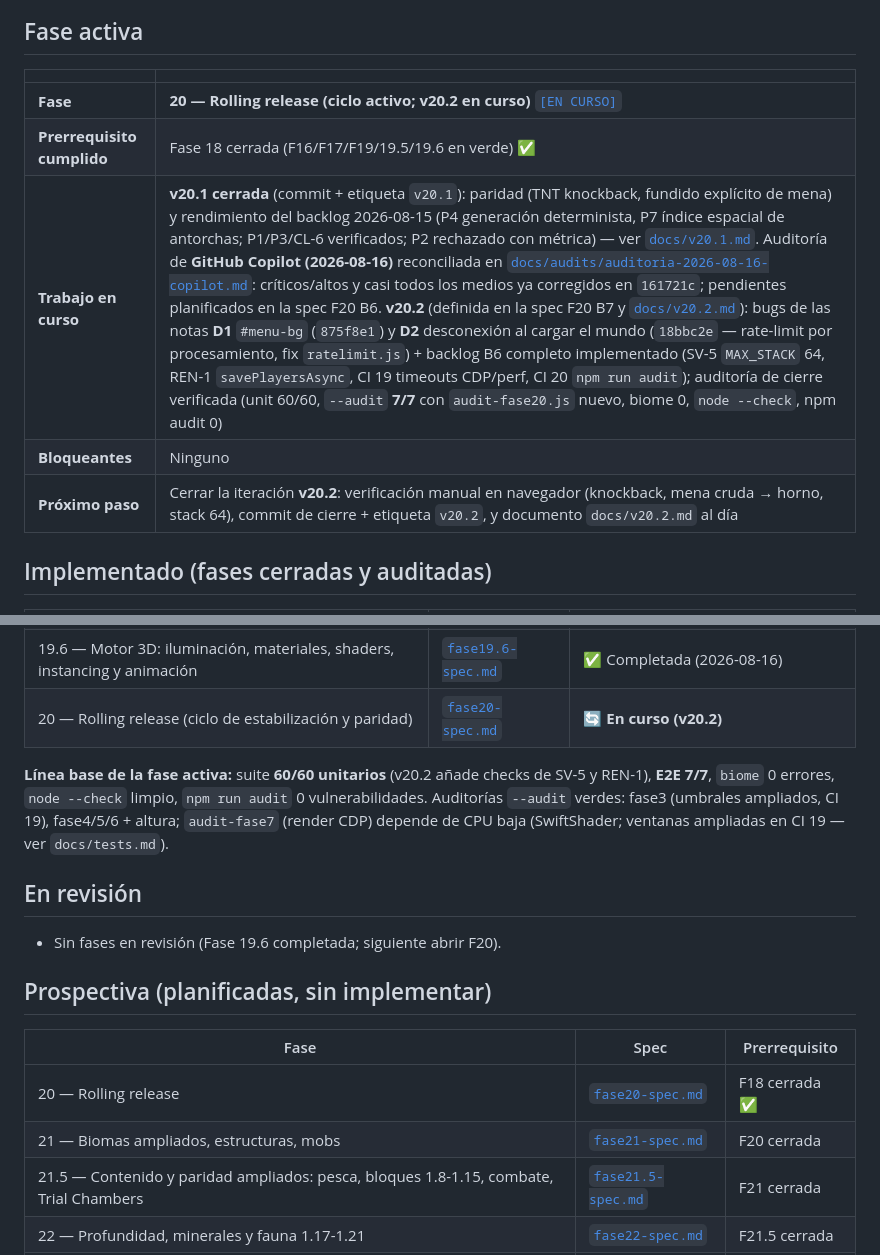
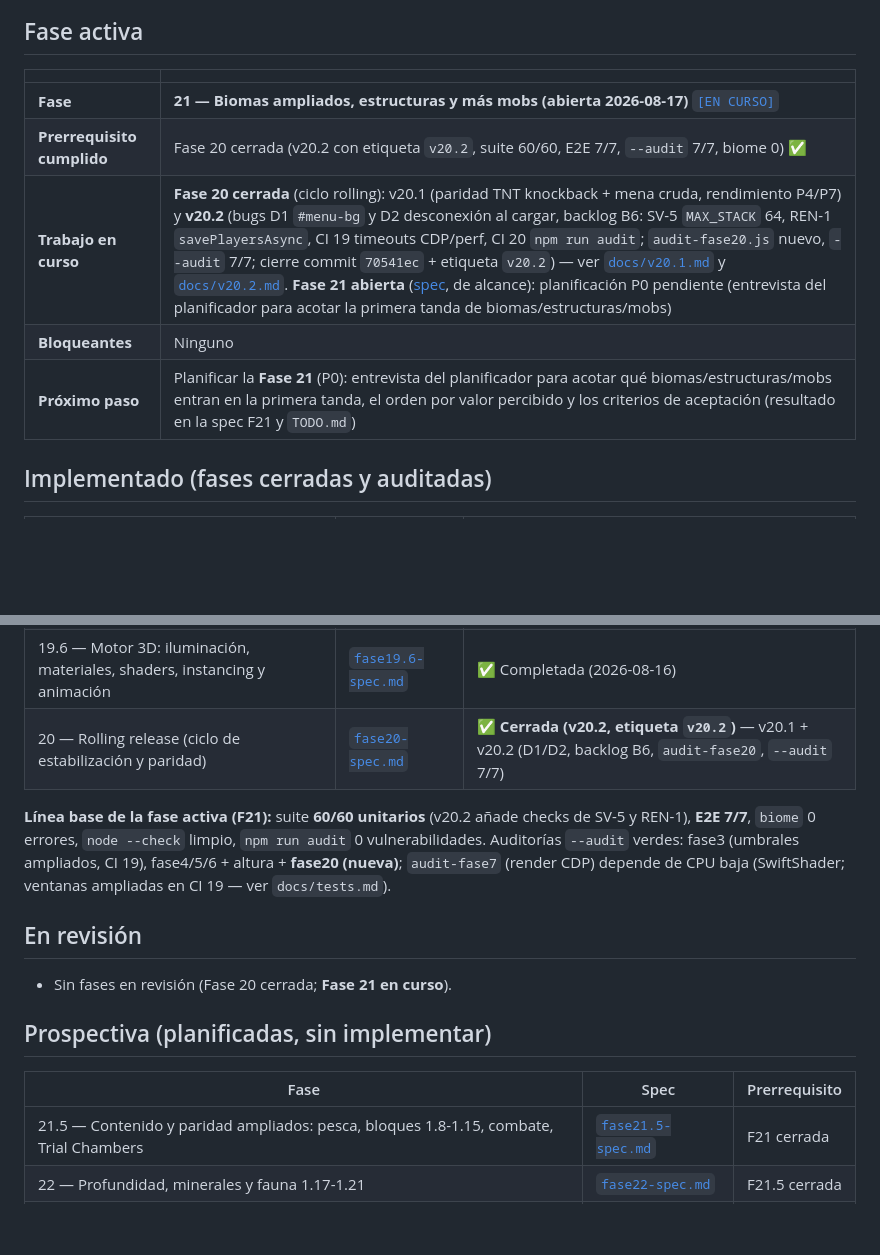
Before and after one commit to carlosyoan99/minecraft, a Markdown page: STATUS.md, 2 parts joined by grey strips. Drawn GitHub-style; blank space fills up the shorter version.

Commit message:
Fase 21: abrir la fase (arranque tras cierre de Fase 20/v20.2)

```diff
--- a/STATUS.md
+++ b/STATUS.md
@@ -14,11 +14,11 @@
 
 | | |
 | --- | --- |
-| **Fase** | **20 — Rolling release (ciclo activo; v20.2 en curso)** [`[EN CURSO]`](docs/spec/fase20-spec.md) |
-| **Prerrequisito cumplido** | Fase 18 cerrada (F16/F17/F19/19.5/19.6 en verde) ✅ |
-| **Trabajo en curso** | **v20.1 cerrada** (commit + etiqueta `v20.1`): paridad (TNT knockback, fundido explícito de mena) y rendimiento del backlog 2026-08-15 (P4 generación determinista, P7 índice espacial de antorchas; P1/P3/CL-6 verificados; P2 rechazado con métrica) — ver [`docs/v20.1.md`](docs/v20.1.md). Auditoría de **GitHub Copilot (2026-08-16)** reconciliada en [`docs/audits/auditoria-2026-08-16-copilot.md`](docs/audits/auditoria-2026-08-16-copilot.md): críticos/altos y casi todos los medios ya corregidos en `161721c`; pendientes planificados en la spec F20 B6. **v20.2** (definida en la spec F20 B7 y [`docs/v20.2.md`](docs/v20.2.md)): bugs de las notas **D1** `#menu-bg` (`875f8e1`) y **D2** desconexión al cargar el mundo (`18bbc2e` — rate-limit por procesamiento, fix `ratelimit.js`) + backlog B6 completo implementado (SV-5 `MAX_STACK` 64, REN-1 `savePlayersAsync`, CI 19 timeouts CDP/perf, CI 20 `npm run audit`); auditoría de cierre verificada (unit 60/60, `--audit` **7/7** con `audit-fase20.js` nuevo, biome 0, `node --check`, npm audit 0) |
+| **Fase** | **21 — Biomas ampliados, estructuras y más mobs (abierta 2026-08-17)** [`[EN CURSO]`](docs/spec/fase21-spec.md) |
+| **Prerrequisito cumplido** | Fase 20 cerrada (v20.2 con etiqueta `v20.2`, suite 60/60, E2E 7/7, `--audit` 7/7, biome 0) ✅ |
+| **Trabajo en curso** | **Fase 20 cerrada** (ciclo rolling): v20.1 (paridad TNT knockback + mena cruda, rendimiento P4/P7) y **v20.2** (bugs D1 `#menu-bg` y D2 desconexión al cargar, backlog B6: SV-5 `MAX_STACK` 64, REN-1 `savePlayersAsync`, CI 19 timeouts CDP/perf, CI 20 `npm run audit`; `audit-fase20.js` nuevo, `--audit` 7/7; cierre commit `70541ec` + etiqueta `v20.2`) — ver [`docs/v20.1.md`](docs/v20.1.md) y [`docs/v20.2.md`](docs/v20.2.md). **Fase 21 abierta** ([spec](docs/spec/fase21-spec.md), de alcance): planificación P0 pendiente (entrevista del planificador para acotar la primera tanda de biomas/estructuras/mobs) |
 | **Bloqueantes** | Ninguno |
-| **Próximo paso** | Cerrar la iteración **v20.2**: verificación manual en navegador (knockback, mena cruda → horno, stack 64), commit de cierre + etiqueta `v20.2`, y documento `docs/v20.2.md` al día |
+| **Próximo paso** | Planificar la **Fase 21** (P0): entrevista del planificador para acotar qué biomas/estructuras/mobs entran en la primera tanda, el orden por valor percibido y los criterios de aceptación (resultado en la spec F21 y `TODO.md`) |
 
 ## Implementado (fases cerradas y auditadas)
 
@@ -47,25 +47,24 @@
 | 19 — Texturas de ítems, interfaces y pulido visual | [`fase19-spec.md`](docs/spec/fase19-spec.md) | ✅ Completada y auditada (2026-08-15, `acca3c9`) |
 | 19.5 — Skills del proyecto: audio por bioma, accesibilidad y refinamientos | [`fase19.5-spec.md`](docs/spec/fase19.5-spec.md) | ✅ Completada y auditada (2026-08-15, `82b288b`) |
 | 19.6 — Motor 3D: iluminación, materiales, shaders, instancing y animación | [`fase19.6-spec.md`](docs/spec/fase19.6-spec.md) | ✅ Completada (2026-08-16) |
-| 20 — Rolling release (ciclo de estabilización y paridad) | [`fase20-spec.md`](docs/spec/fase20-spec.md) | 🔄 **En curso (v20.2)** |
+| 20 — Rolling release (ciclo de estabilización y paridad) | [`fase20-spec.md`](docs/spec/fase20-spec.md) | ✅ **Cerrada (v20.2, etiqueta `v20.2`)** — v20.1 + v20.2 (D1/D2, backlog B6, `audit-fase20`, `--audit` 7/7) |
 
-**Línea base de la fase activa:** suite **60/60 unitarios** (v20.2 añade
-checks de SV-5 y REN-1), **E2E 7/7**, `biome` 0 errores, `node --check`
-limpio, `npm run audit` 0 vulnerabilidades. Auditorías `--audit` verdes:
-fase3 (umbrales ampliados, CI 19), fase4/5/6 + altura; `audit-fase7`
+**Línea base de la fase activa (F21):** suite **60/60 unitarios** (v20.2
+añade checks de SV-5 y REN-1), **E2E 7/7**, `biome` 0 errores, `node
+--check` limpio, `npm run audit` 0 vulnerabilidades. Auditorías `--audit`
+verdes: fase3 (umbrales ampliados, CI 19), fase4/5/6 + altura + **fase20
+(nueva)**; `audit-fase7`
 (render CDP) depende de CPU baja (SwiftShader; ventanas ampliadas en CI 19
 — ver `docs/tests.md`).
 
 ## En revisión
 
-- Sin fases en revisión (Fase 19.6 completada; siguiente abrir F20).
+- Sin fases en revisión (Fase 20 cerrada; **Fase 21 en curso**).
 
 ## Prospectiva (planificadas, sin implementar)
 
 | Fase | Spec | Prerrequisito |
 | --- | --- | --- |
-| 20 — Rolling release | [`fase20-spec.md`](docs/spec/fase20-spec.md) | F18 cerrada ✅ |
-| 21 — Biomas ampliados, estructuras, mobs | [`fase21-spec.md`](docs/spec/fase21-spec.md) | F20 cerrada |
 | 21.5 — Contenido y paridad ampliados: pesca, bloques 1.8-1.15, combate, Trial Chambers | [`fase21.5-spec.md`](docs/spec/fase21.5-spec.md) | F21 cerrada |
 | 22 — Profundidad, minerales y fauna 1.17-1.21 | [`fase22-spec.md`](docs/spec/fase22-spec.md) | F21.5 cerrada |
 | 23 — Diferidos de la F22 | [`fase23-spec.md`](docs/spec/fase23-spec.md) | F22 cerrada |
```
Also changed, not shown: TODO.md (+11 -7 lines), docs/spec/fase21-spec.md (+13 -8 lines).
